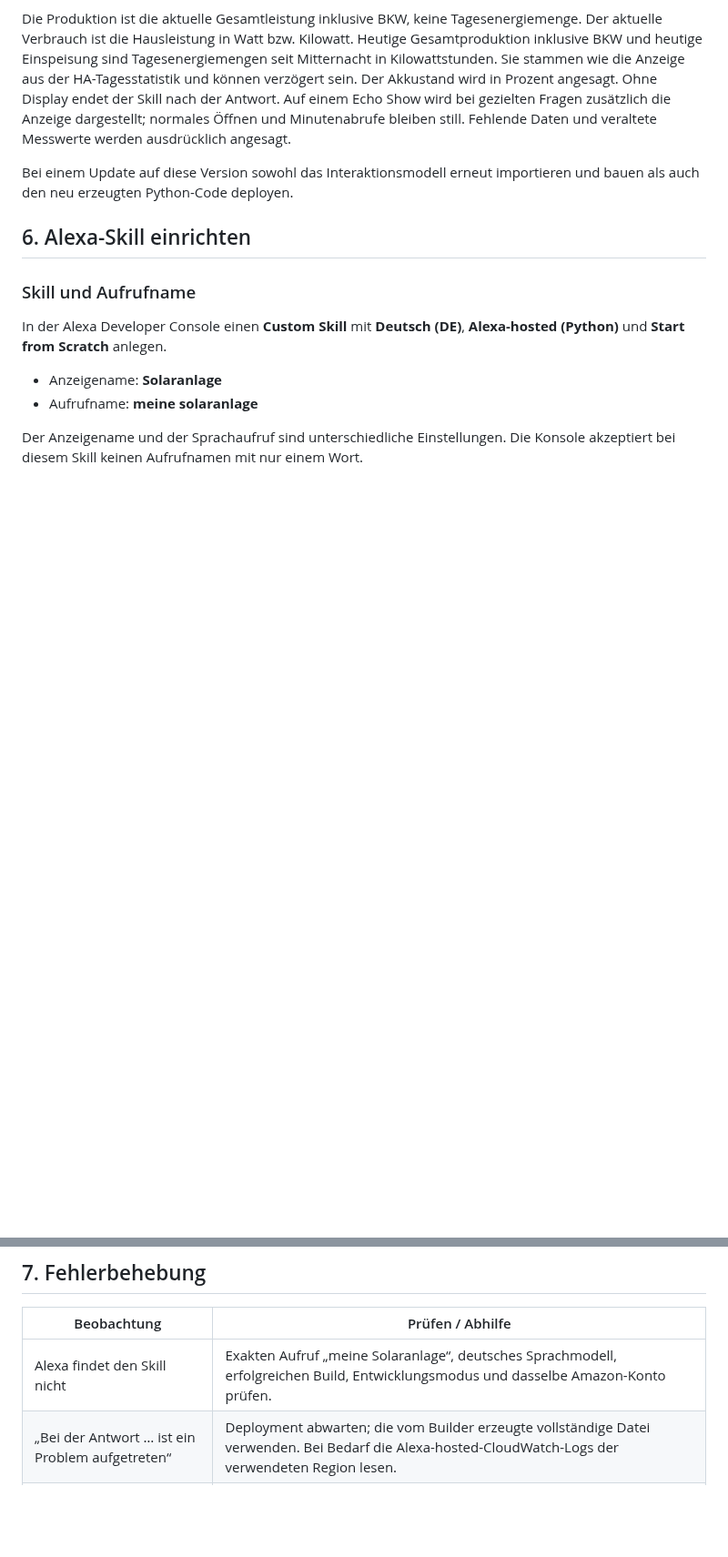
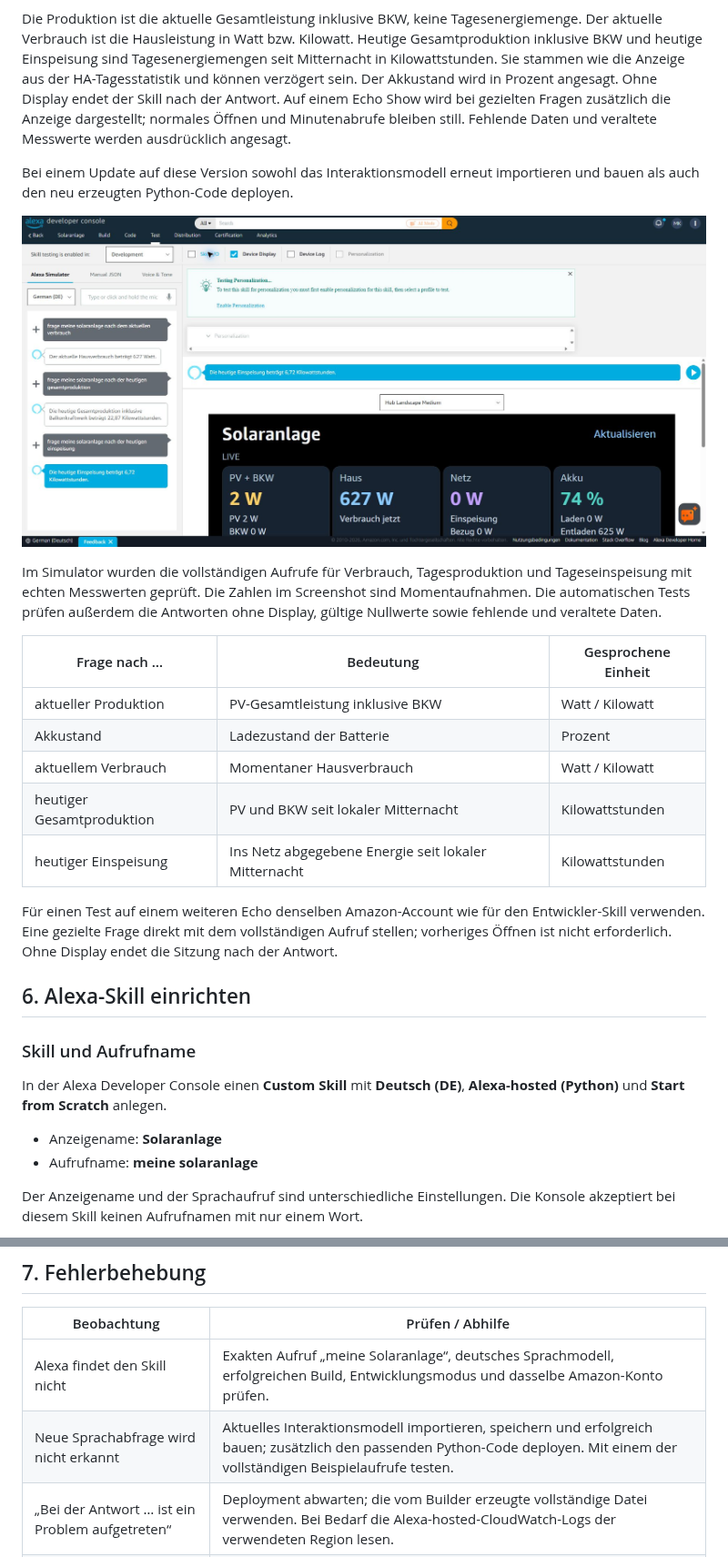
Before and after one commit to kulmi84/solaranlage-echo-show, a Markdown page: docs/ANLEITUNG.md, 2 parts joined by grey strips. Shown at 91% size. GitHub-like rendering; pictures changed too: docs/screenshots/05-sprachabfragen.png (added); blank space fills up the shorter version.

```diff
--- a/docs/ANLEITUNG.md
+++ b/docs/ANLEITUNG.md
@@ -217,6 +217,26 @@ ausdrücklich angesagt.
 Bei einem Update auf diese Version sowohl das Interaktionsmodell erneut
 importieren und bauen als auch den neu erzeugten Python-Code deployen.
 
+![Erfolgreiche Sprachabfragen im Alexa-Simulator](screenshots/05-sprachabfragen.png)
+
+Im Simulator wurden die vollständigen Aufrufe für Verbrauch, Tagesproduktion
+und Tageseinspeisung mit echten Messwerten geprüft. Die Zahlen im Screenshot
+sind Momentaufnahmen. Die automatischen Tests prüfen außerdem die Antworten
+ohne Display, gültige Nullwerte sowie fehlende und veraltete Daten.
+
+| Frage nach … | Bedeutung | Gesprochene Einheit |
+| --- | --- | --- |
+| aktueller Produktion | PV-Gesamtleistung inklusive BKW | Watt / Kilowatt |
+| Akkustand | Ladezustand der Batterie | Prozent |
+| aktuellem Verbrauch | Momentaner Hausverbrauch | Watt / Kilowatt |
+| heutiger Gesamtproduktion | PV und BKW seit lokaler Mitternacht | Kilowattstunden |
+| heutiger Einspeisung | Ins Netz abgegebene Energie seit lokaler Mitternacht | Kilowattstunden |
+
+Für einen Test auf einem weiteren Echo denselben Amazon-Account wie für den
+Entwickler-Skill verwenden. Eine gezielte Frage direkt mit dem vollständigen
+Aufruf stellen; vorheriges Öffnen ist nicht erforderlich. Ohne Display endet
+die Sitzung nach der Antwort.
+
 ## 6. Alexa-Skill einrichten
 
 ### Skill und Aufrufname
@@ -269,6 +289,7 @@ Der Skill wird hierfür nicht öffentlich im Skill Store veröffentlicht.
 | Beobachtung | Prüfen / Abhilfe |
 | --- | --- |
 | Alexa findet den Skill nicht | Exakten Aufruf „meine Solaranlage“, deutsches Sprachmodell, erfolgreichen Build, Entwicklungsmodus und dasselbe Amazon-Konto prüfen. |
+| Neue Sprachabfrage wird nicht erkannt | Aktuelles Interaktionsmodell importieren, speichern und erfolgreich bauen; zusätzlich den passenden Python-Code deployen. Mit einem der vollständigen Beispielaufrufe testen. |
 | „Bei der Antwort … ist ein Problem aufgetreten“ | Deployment abwarten; die vom Builder erzeugte vollständige Datei verwenden. Bei Bedarf die Alexa-hosted-CloudWatch-Logs der verwendeten Region lesen. |
 | Silk öffnet sich | Der alte Browser-Skill wurde gestartet. Den Skill „Solaranlage“ mit „öffne meine Solaranlage“ aufrufen. |
 | Nur — / Verbindung prüfen | Relay-Adresse inklusive `/pv`, Leseschlüssel, Worker-Secrets und Internetverbindung prüfen. |
```
Also changed, not shown: README.md (+5 -0 lines).
